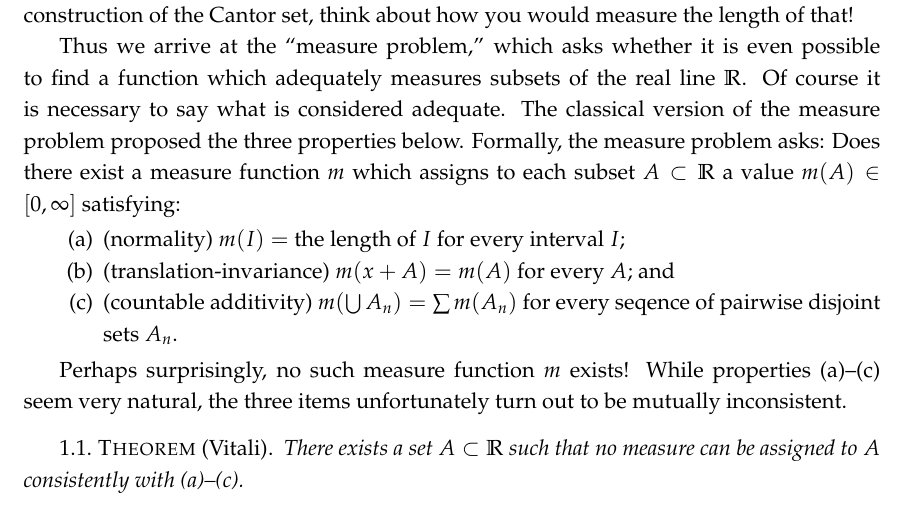
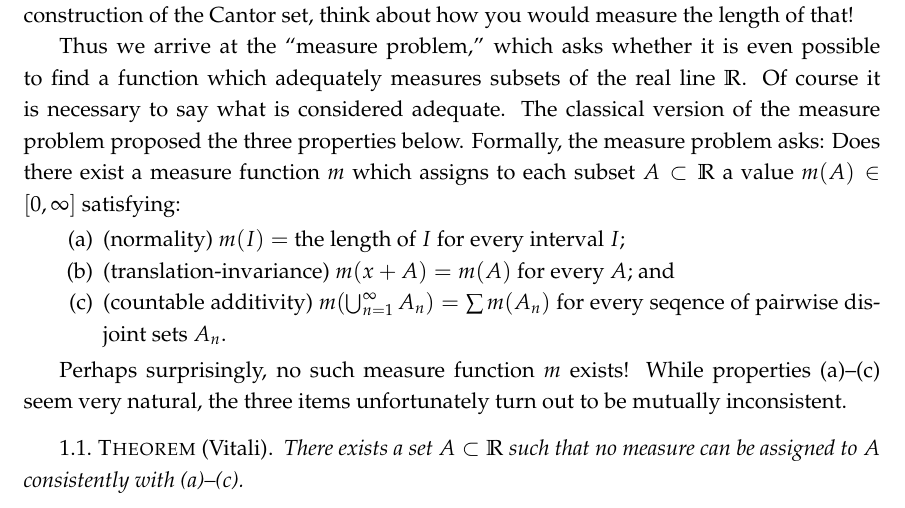
Before and after one commit to yugt/m515, a LaTeX thesis (notes.tex): part of page 3 of 75, cut so that both start at the same text. Compiled offline with pdfLaTeX.

Commit message:
Added indices from 1 to infinity to countable additivity property in accordance with class notes and our conversation.

```diff
--- a/notes.tex
+++ b/notes.tex
@@ -88,7 +88,7 @@ Thus we arrive at the ``measure problem,'' which asks whether it is even possibl
 \begin{enumerate}
 \item (normality) $m(I)=$ the length of $I$ for every interval $I$;
 \item (translation-invariance) $m(x+A)=m(A)$ for every $A$; and
-\item (countable additivity) $m(\bigcup A_n)=\sum m(A_n)$ for every seqence of pairwise disjoint sets $A_n$.
+\item (countable additivity) $m(\bigcup_{n=1}^{\infty} A_n)=\sum m(A_n)$ for every seqence of pairwise disjoint sets $A_n$.
 \end{enumerate}
 
 Perhaps surprisingly, no such measure function $m$ exists! While properties~(a)--(c) seem very natural, the three items unfortunately turn out to be mutually inconsistent.
```
